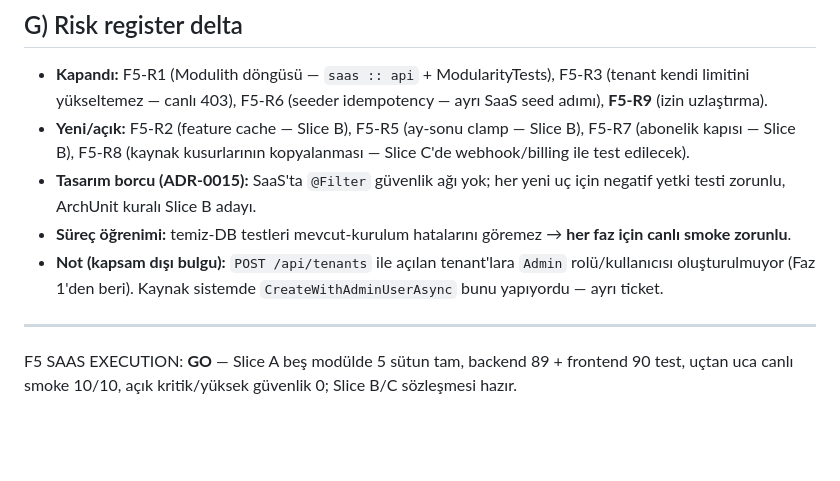
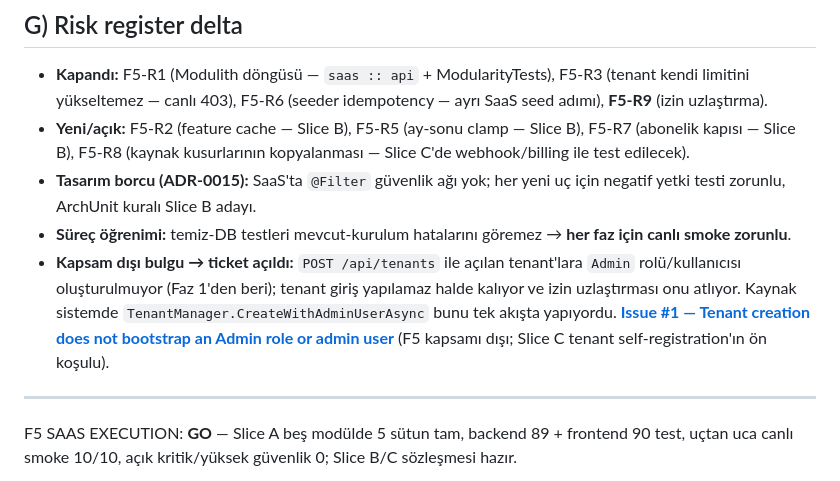
Before and after one commit to Core-X-Logic/ProjectTemplate, a Markdown page: zero-spring/docs/F5-SLICE-A-REPORT.md, the part around the change. Drawn GitHub-style; blank space fills up the shorter version.

```diff
--- a/zero-spring/docs/F5-SLICE-A-REPORT.md
+++ b/zero-spring/docs/F5-SLICE-A-REPORT.md
@@ -62,8 +62,11 @@ tenant override 25→**50** · tenant izinleri **14** · tenant edition create *
 - **Tasarım borcu (ADR-0015):** SaaS'ta `@Filter` güvenlik ağı yok; her yeni uç için negatif yetki testi
   zorunlu, ArchUnit kuralı Slice B adayı.
 - **Süreç öğrenimi:** temiz-DB testleri mevcut-kurulum hatalarını göremez → **her faz için canlı smoke zorunlu**.
-- **Not (kapsam dışı bulgu):** `POST /api/tenants` ile açılan tenant'lara `Admin` rolü/kullanıcısı
-  oluşturulmuyor (Faz 1'den beri). Kaynak sistemde `CreateWithAdminUserAsync` bunu yapıyordu — ayrı ticket.
+- **Kapsam dışı bulgu → ticket açıldı:** `POST /api/tenants` ile açılan tenant'lara `Admin` rolü/kullanıcısı
+  oluşturulmuyor (Faz 1'den beri); tenant giriş yapılamaz halde kalıyor ve izin uzlaştırması onu atlıyor.
+  Kaynak sistemde `TenantManager.CreateWithAdminUserAsync` bunu tek akışta yapıyordu.
+  **[Issue #1 — Tenant creation does not bootstrap an Admin role or admin user](https://github.com/Core-X-Logic/ProjectTemplate/issues/1)**
+  (F5 kapsamı dışı; Slice C tenant self-registration'ın ön koşulu).
 
 ---
 
```
Also changed, not shown: zero-spring/docs/CONTRACT-phase5.md (+22 -0 lines), 1 other file.
